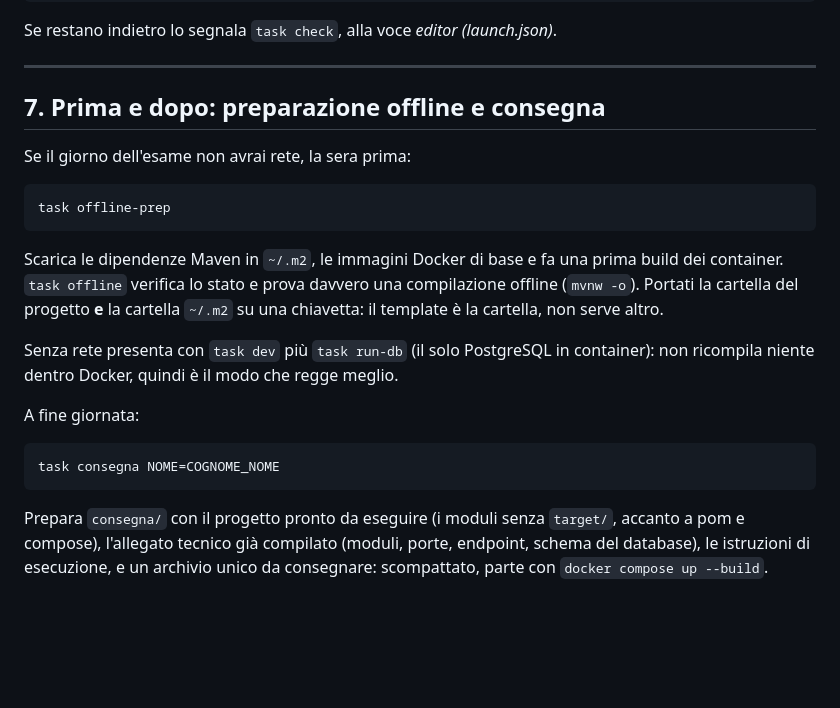
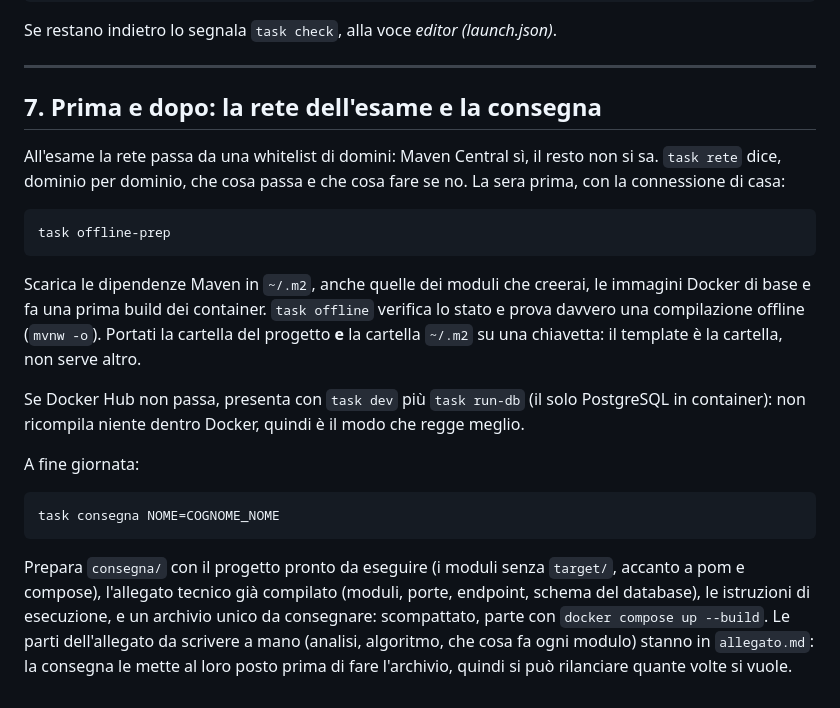
Before and after one commit to daubog44/spring-boot-dockerized, a Markdown page: guida_setup_e_cheatsheet.md, the part around the change. Rendered like a GitHub page; blank space fills up the shorter version.

Commit message:
Guida 1: la rete dell'esame e allegato.md nella consegna
Co-Authored-By: Claude Opus 5 <noreply@anthropic.com>

````diff
--- a/guida_setup_e_cheatsheet.md
+++ b/guida_setup_e_cheatsheet.md
@@ -336,22 +336,25 @@ Se restano indietro lo segnala `task check`, alla voce *editor (launch.json)*.
 
 ---
 
-## 7. Prima e dopo: preparazione offline e consegna
+## 7. Prima e dopo: la rete dell'esame e la consegna
 
-Se il giorno dell'esame non avrai rete, la sera prima:
+All'esame la rete passa da una whitelist di domini: Maven Central sì, il resto
+non si sa. `task rete` dice, dominio per dominio, che cosa passa e che cosa
+fare se no. La sera prima, con la connessione di casa:
 
 ```bash
 task offline-prep
 ```
 
-Scarica le dipendenze Maven in `~/.m2`, le immagini Docker di base e fa una
-prima build dei container. `task offline` verifica lo stato e prova davvero una
-compilazione offline (`mvnw -o`). Portati la cartella del progetto **e** la
-cartella `~/.m2` su una chiavetta: il template è la cartella, non serve altro.
+Scarica le dipendenze Maven in `~/.m2`, anche quelle dei moduli che creerai,
+le immagini Docker di base e fa una prima build dei container. `task offline`
+verifica lo stato e prova davvero una compilazione offline (`mvnw -o`).
+Portati la cartella del progetto **e** la cartella `~/.m2` su una chiavetta: il
+template è la cartella, non serve altro.
 
-Senza rete presenta con `task dev` più `task run-db` (il solo PostgreSQL in
-container): non ricompila niente dentro Docker, quindi è il modo che regge
-meglio.
+Se Docker Hub non passa, presenta con `task dev` più `task run-db` (il solo
+PostgreSQL in container): non ricompila niente dentro Docker, quindi è il modo
+che regge meglio.
 
 A fine giornata:
 
@@ -363,3 +366,6 @@ Prepara `consegna/` con il progetto pronto da eseguire (i moduli senza
 `target/`, accanto a pom e compose), l'allegato tecnico già compilato (moduli,
 porte, endpoint, schema del database), le istruzioni di esecuzione, e un
 archivio unico da consegnare: scompattato, parte con `docker compose up --build`.
+Le parti dell'allegato da scrivere a mano (analisi, algoritmo, che cosa fa ogni
+modulo) stanno in `allegato.md`: la consegna le mette al loro posto prima di
+fare l'archivio, quindi si può rilanciare quante volte si vuole.
````
